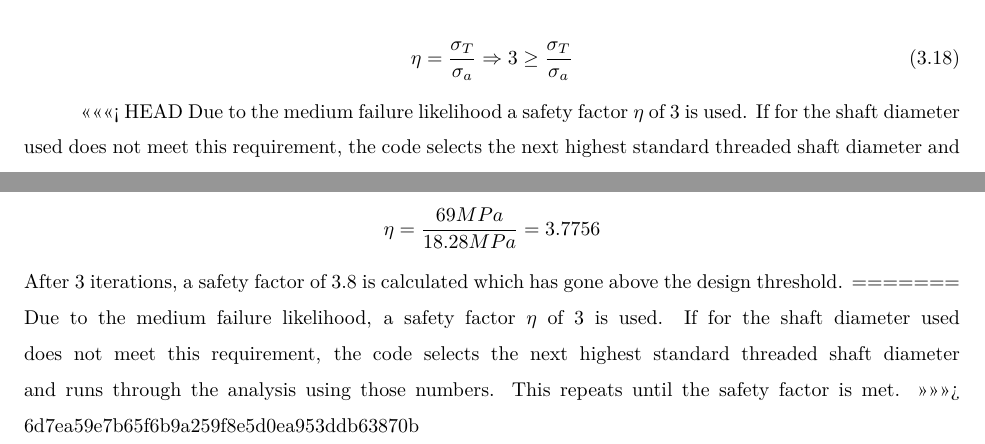
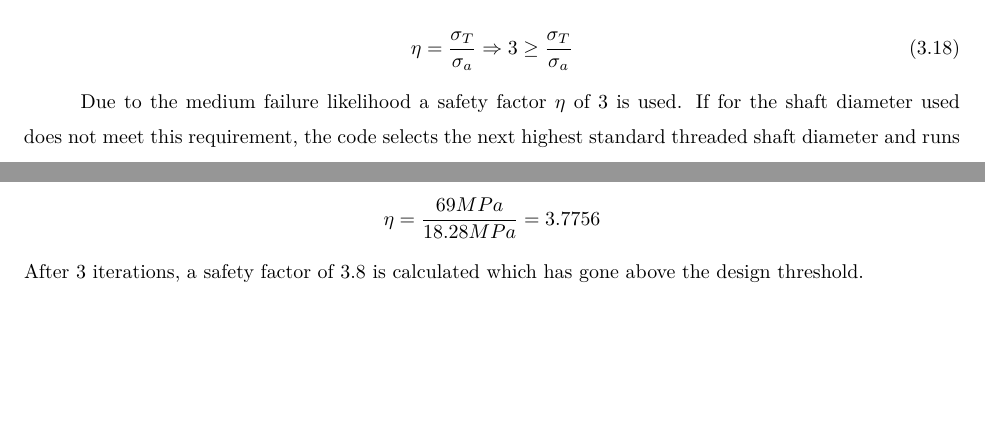
Before and after one commit to cityphi/capstone, a LaTeX thesis (main.tex, which reads tex/analysisThrusterShaft.tex): two parts of page 55 of 163 before the commit and two parts of page 53 of 56 after it, joined at a grey line, cut so that both start at the same text, the shorter picture padded with empty space. Compiled offline with pdfLaTeX.

Commit message:
Resolved thruster shaft conflict

```diff
--- a/tex/analysisThrusterShaft.tex
+++ b/tex/analysisThrusterShaft.tex
@@ -54,7 +54,6 @@ Since this is only simple bending the analysis does not have to use Cauchy to so
 \eta = \dfrac{\sigma_{T}}{\sigma _a} \Rightarrow 3 \geq \dfrac{\sigma_{T}}{\sigma _a}
 \end{equation}
 
-<<<<<<< HEAD
 Due to the medium failure likelihood a safety factor $\eta$ of 3 is used. If for the shaft diameter used does not meet this requirement, the code selects the next highest standard threaded shaft diameter and runs through the analysis using those numbers. This repeats until the safety factor is met.
 
 \subsubsection*{Sample Calculations}
@@ -64,7 +63,4 @@ $$I _{z}  = \dfrac{\pi}{4} (r_{minor}^4 - r_{bore}^4) = \dfrac{\pi}{4} ((0.0051m
 $$\eta = \dfrac{S_{ut}}{\sigma _a} \Rightarrow 3 \geq \dfrac{S_{ut}}{\sigma _a}$$
 $$\eta = \dfrac{69MPa}{18.28MPa}=3.7756$$
 After 3 iterations, a safety factor of 3.8 is calculated which has gone above the design threshold.
-=======
-Due to the medium failure likelihood, a safety factor $\eta$ of 3 is used. If for the shaft diameter used does not meet this requirement, the code selects the next highest standard threaded shaft diameter and runs through the analysis using those numbers. This repeats until the safety factor is met.
->>>>>>> 6d7ea59e7b65f6b9a259f8e5d0ea953ddb63870b
 \end{document}
```
Also changed, not shown: tex/analysisThrusterArms.tex (+2 -2 lines).
